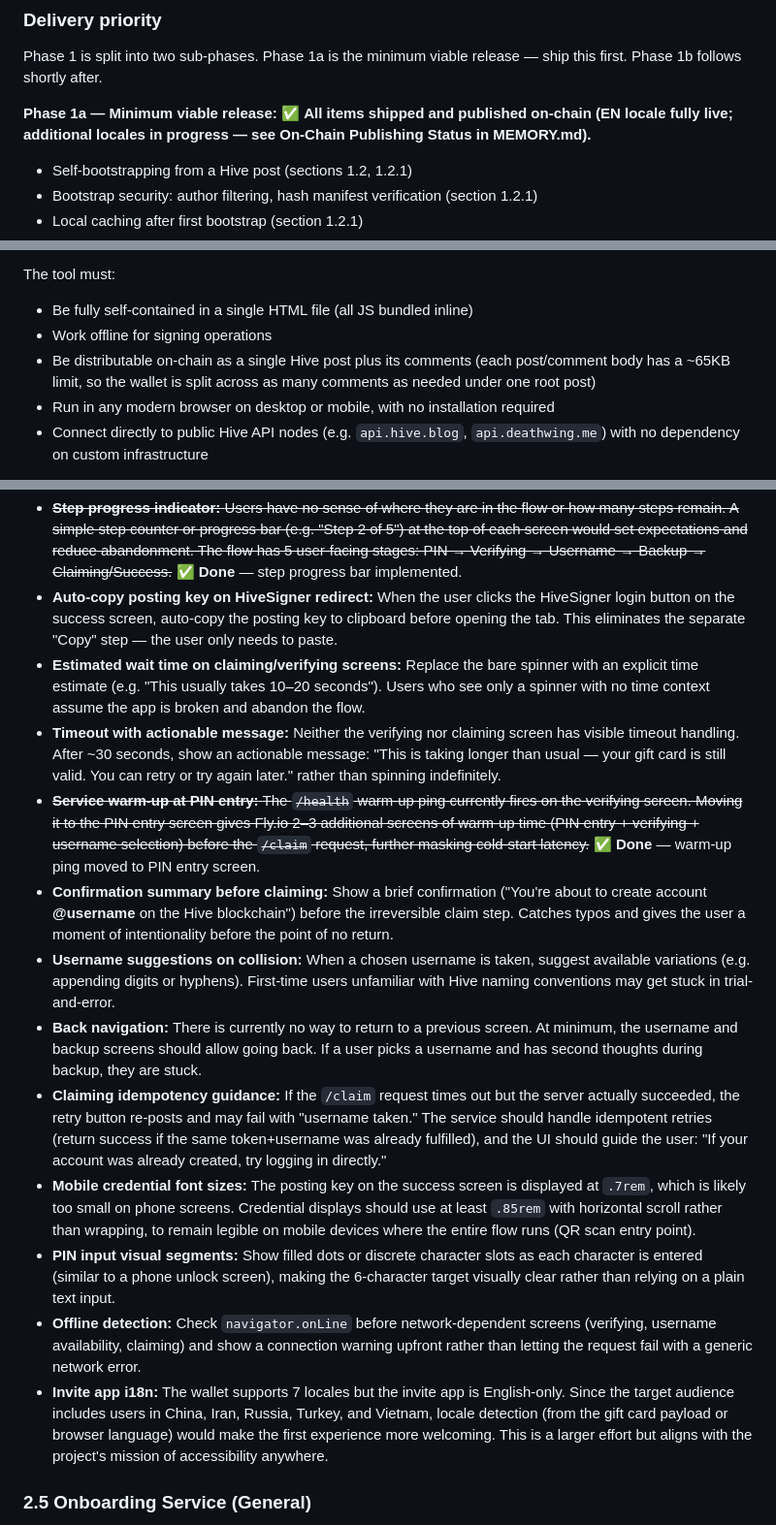
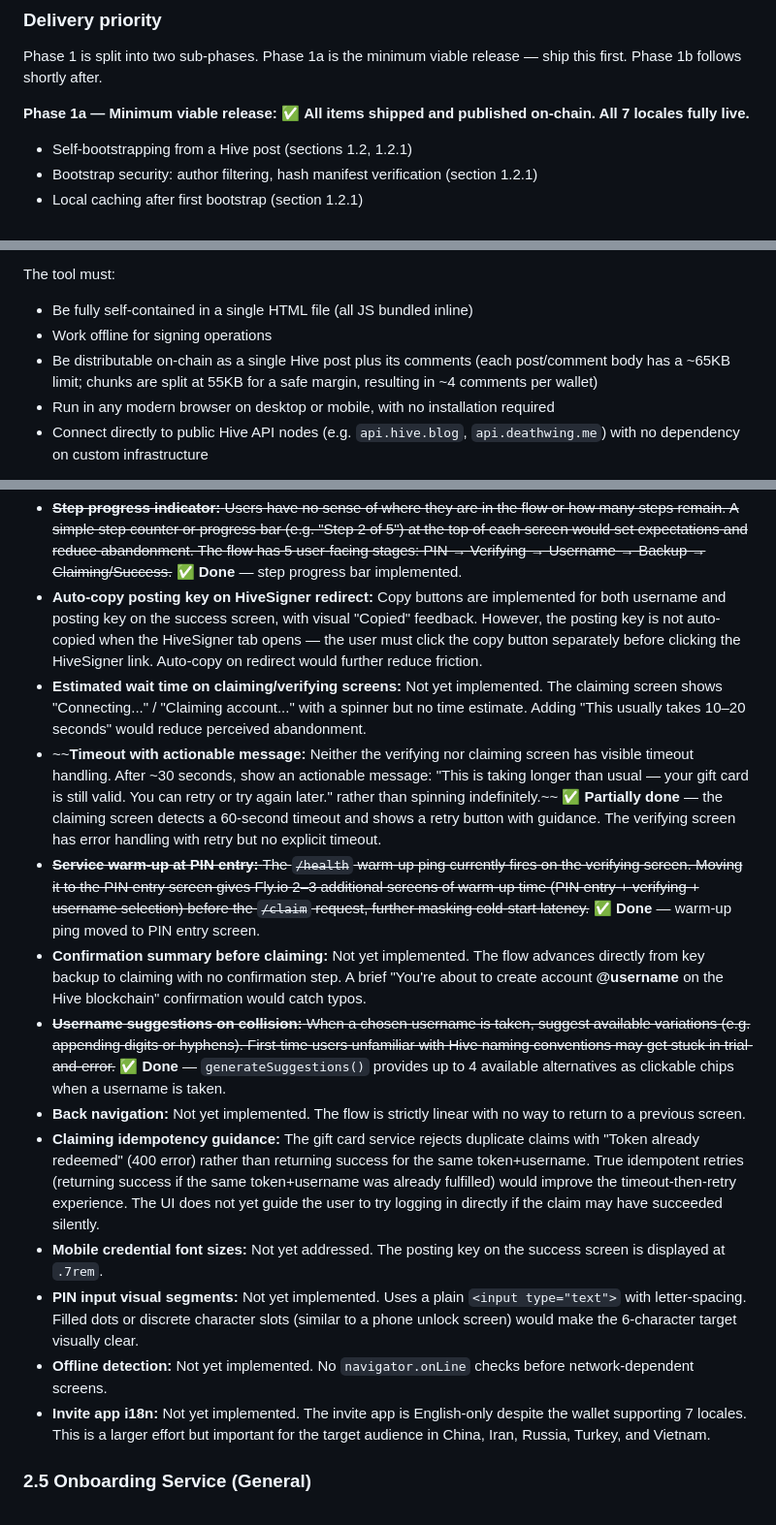
Before and after one commit to Demotruk/HiveAccessibleAnywhere, a Markdown page: Requirements.md, 3 parts joined by grey strips. Shown at 97% size. Drawn GitHub-style.

Commit message:
docs: update Requirements.md with current implementation status
Mark implemented features (Telegram bot, restore app, step progress,
warm-up ping, username suggestions, timeout handling, variant/locale
fields). Correct chunk size from ~65KB to 55KB actual. Fix proxy
deployment from "London + Singapore" to London only. Mark Discord bot
as not yet implemented. Update UX improvements checklist with
done/not-done status for each item.

Co-Authored-By: Claude Opus 4.6 (1M context) <noreply@anthropic.com>

```diff
--- a/Requirements.md
+++ b/Requirements.md
@@ -48,7 +48,7 @@ Enable users to convert local currency to HBD and withdraw HBD back to local cur
 
 Phase 1 is split into two sub-phases. Phase 1a is the minimum viable release — ship this first. Phase 1b follows shortly after.
 
-**Phase 1a — Minimum viable release:** ✅ **All items shipped and published on-chain (EN locale fully live; additional locales in progress — see On-Chain Publishing Status in MEMORY.md).**
+**Phase 1a — Minimum viable release:** ✅ **All items shipped and published on-chain. All 7 locales fully live.**
 - Self-bootstrapping from a Hive post (sections 1.2, 1.2.1)
 - Bootstrap security: author filtering, hash manifest verification (section 1.2.1)
 - Local caching after first bootstrap (section 1.2.1)
@@ -77,7 +77,7 @@ A standalone HTML file that functions as a minimal Hive wallet, capable of:
 The tool must:
 - Be fully self-contained in a single HTML file (all JS bundled inline)
 - Work offline for signing operations
-- Be distributable on-chain as a single Hive post plus its comments (each post/comment body has a ~65KB limit, so the wallet is split across as many comments as needed under one root post)
+- Be distributable on-chain as a single Hive post plus its comments (each post/comment body has a ~65KB limit; chunks are split at 55KB for a safe margin, resulting in ~4 comments per wallet)
 - Run in any modern browser on desktop or mobile, with no installation required
 - Connect directly to public Hive API nodes (e.g. `api.hive.blog`, `api.deathwing.me`) with no dependency on custom infrastructure
 
@@ -592,18 +592,18 @@ Key pain points identified:
 **Additional UX improvements (standard invite flow):**
 
 - ~~**Step progress indicator:** Users have no sense of where they are in the flow or how many steps remain. A simple step counter or progress bar (e.g. "Step 2 of 5") at the top of each screen would set expectations and reduce abandonment. The flow has 5 user-facing stages: PIN → Verifying → Username → Backup → Claiming/Success.~~ ✅ **Done** — step progress bar implemented.
-- **Auto-copy posting key on HiveSigner redirect:** When the user clicks the HiveSigner login button on the success screen, auto-copy the posting key to clipboard before opening the tab. This eliminates the separate "Copy" step — the user only needs to paste.
-- **Estimated wait time on claiming/verifying screens:** Replace the bare spinner with an explicit time estimate (e.g. "This usually takes 10–20 seconds"). Users who see only a spinner with no time context assume the app is broken and abandon the flow.
-- **Timeout with actionable message:** Neither the verifying nor claiming screen has visible timeout handling. After ~30 seconds, show an actionable message: "This is taking longer than usual — your gift card is still valid. You can retry or try again later." rather than spinning indefinitely.
+- **Auto-copy posting key on HiveSigner redirect:** Copy buttons are implemented for both username and posting key on the success screen, with visual "Copied" feedback. However, the posting key is not auto-copied when the HiveSigner tab opens — the user must click the copy button separately before clicking the HiveSigner link. Auto-copy on redirect would further reduce friction.
+- **Estimated wait time on claiming/verifying screens:** Not yet implemented. The claiming screen shows "Connecting..." / "Claiming account..." with a spinner but no time estimate. Adding "This usually takes 10–20 seconds" would reduce perceived abandonment.
+- ~~**Timeout with actionable message:** Neither the verifying nor claiming screen has visible timeout handling. After ~30 seconds, show an actionable message: "This is taking longer than usual — your gift card is still valid. You can retry or try again later." rather than spinning indefinitely.~~ ✅ **Partially done** — the claiming screen detects a 60-second timeout and shows a retry button with guidance. The verifying screen has error handling with retry but no explicit timeout.
 - ~~**Service warm-up at PIN entry:** The `/health` warm-up ping currently fires on the verifying screen. Moving it to the PIN entry screen gives Fly.io 2–3 additional screens of warm-up time (PIN entry + verifying + username selection) before the `/claim` request, further masking cold-start latency.~~ ✅ **Done** — warm-up ping moved to PIN entry screen.
-- **Confirmation summary before claiming:** Show a brief confirmation ("You're about to create account **@username** on the Hive blockchain") before the irreversible claim step. Catches typos and gives the user a moment of intentionality before the point of no return.
-- **Username suggestions on collision:** When a chosen username is taken, suggest available variations (e.g. appending digits or hyphens). First-time users unfamiliar with Hive naming conventions may get stuck in trial-and-error.
-- **Back navigation:** There is currently no way to return to a previous screen. At minimum, the username and backup screens should allow going back. If a user picks a username and has second thoughts during backup, they are stuck.
-- **Claiming idempotency guidance:** If the `/claim` request times out but the server actually succeeded, the retry button re-posts and may fail with "username taken." The service should handle idempotent retries (return success if the same token+username was already fulfilled), and the UI should guide the user: "If your account was already created, try logging in directly."
-- **Mobile credential font sizes:** The posting key on the success screen is displayed at `.7rem`, which is likely too small on phone screens. Credential displays should use at least `.85rem` with horizontal scroll rather than wrapping, to remain legible on mobile devices where the entire flow runs (QR scan entry point).
-- **PIN input visual segments:** Show filled dots or discrete character slots as each character is entered (similar to a phone unlock screen), making the 6-character target visually clear rather than relying on a plain text input.
-- **Offline detection:** Check `navigator.onLine` before network-dependent screens (verifying, username availability, claiming) and show a connection warning upfront rather than letting the request fail with a generic network error.
-- **Invite app i18n:** The wallet supports 7 locales but the invite app is English-only. Since the target audience includes users in China, Iran, Russia, Turkey, and Vietnam, locale detection (from the gift card payload or browser language) would make the first experience more welcoming. This is a larger effort but aligns with the project's mission of accessibility anywhere.
+- **Confirmation summary before claiming:** Not yet implemented. The flow advances directly from key backup to claiming with no confirmation step. A brief "You're about to create account **@username** on the Hive blockchain" confirmation would catch typos.
+- ~~**Username suggestions on collision:** When a chosen username is taken, suggest available variations (e.g. appending digits or hyphens). First-time users unfamiliar with Hive naming conventions may get stuck in trial-and-error.~~ ✅ **Done** — `generateSuggestions()` provides up to 4 available alternatives as clickable chips when a username is taken.
+- **Back navigation:** Not yet implemented. The flow is strictly linear with no way to return to a previous screen.
+- **Claiming idempotency guidance:** The gift card service rejects duplicate claims with "Token already redeemed" (400 error) rather than returning success for the same token+username. True idempotent retries (returning success if the same token+username was already fulfilled) would improve the timeout-then-retry experience. The UI does not yet guide the user to try logging in directly if the claim may have succeeded silently.
+- **Mobile credential font sizes:** Not yet addressed. The posting key on the success screen is displayed at `.7rem`.
+- **PIN input visual segments:** Not yet implemented. Uses a plain `<input type="text">` with letter-spacing. Filled dots or discrete character slots (similar to a phone unlock screen) would make the 6-character target visually clear.
+- **Offline detection:** Not yet implemented. No `navigator.onLine` checks before network-dependent screens.
+- **Invite app i18n:** Not yet implemented. The invite app is English-only despite the wallet supporting 7 locales. This is a larger effort but important for the target audience in China, Iran, Russia, Turkey, and Vietnam.
 
 ### 2.5 Onboarding Service (General)
 
```
Also changed, not shown: other parts of Requirements.md (+10 -4 lines).
